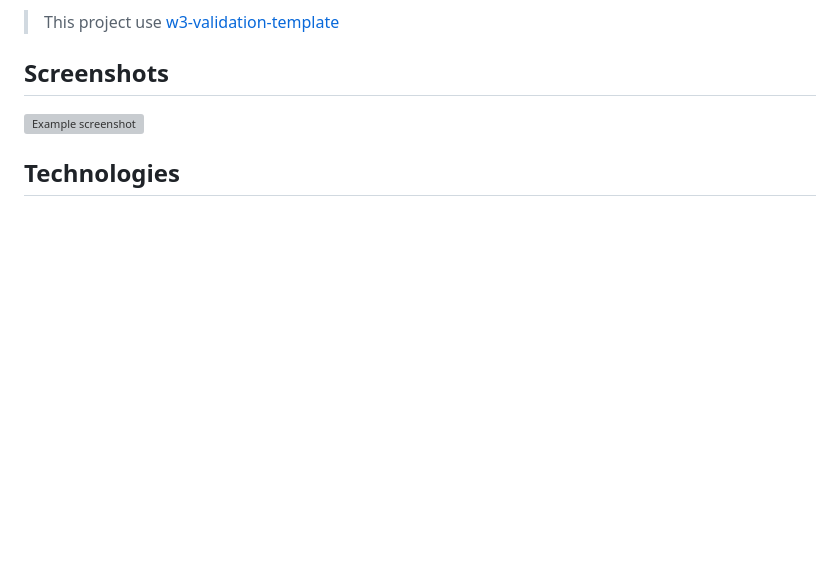
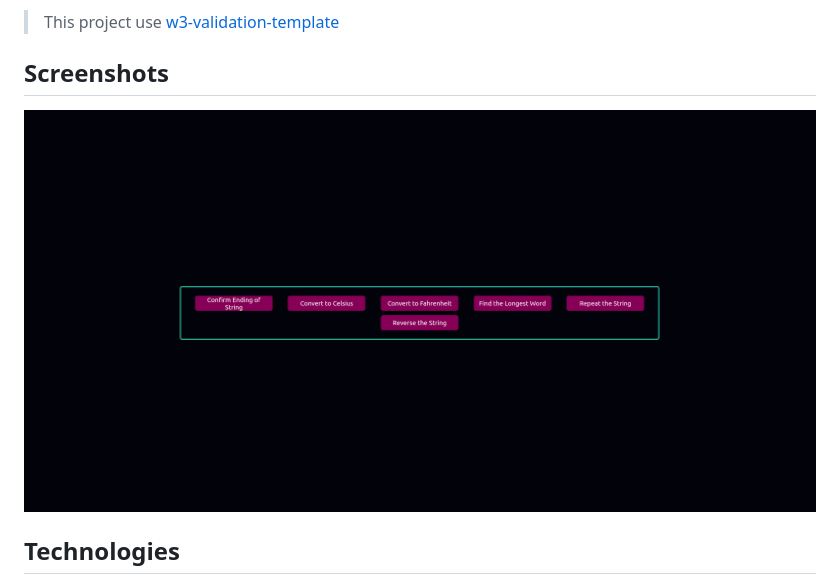
Before and after one commit to Eltayeb-Elgaali/debugging-project-week-1, a Markdown page: README.md, the part around the change. GitHub-like rendering; pictures changed too: images/Debugging-project-week1.png (added); blank space fills up the shorter version; grey boxes are pictures that could not be loaded.

Commit message:
add-images-folder-and-upload-images closes #17

```diff
--- a/README.md
+++ b/README.md
@@ -26,7 +26,7 @@ It is a way to learn the basics of JavaScript basics and practice git workflow s
 > This project use [w3-validation-template](https://github.com/HackYourFutureBelgium/w3-validation-template)
 
 ## Screenshots
-![Example screenshot](./images/Debugging-project-week1.png)
+![Example screenshot](images/Debugging-project-week1.png)
 
 ## Technologies
 * HTML5
```
Also changed, not shown: images/wireframe.gif (added).
